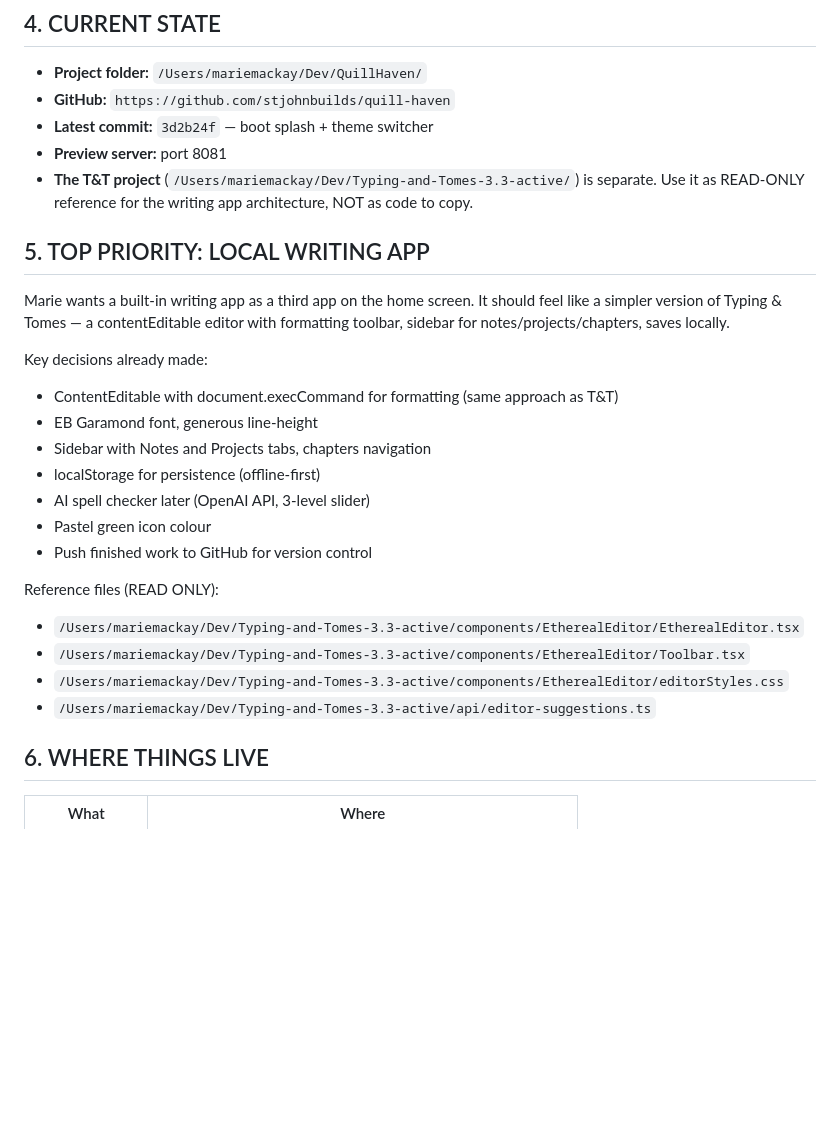
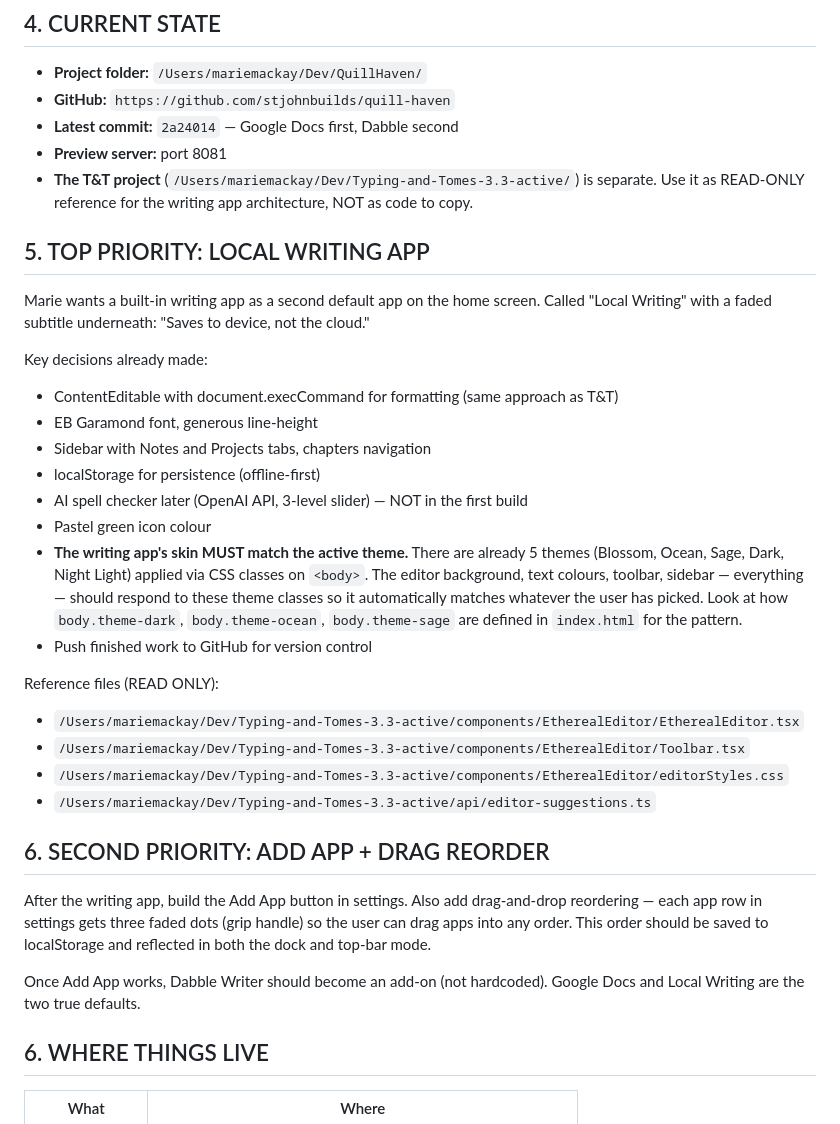
Before and after one commit to stjohnbuilds/quill-haven, a Markdown page: docs/HANDOVER_TO_NEW_CHAT.md, the part around one of its changes. Drawn GitHub-style; blank space fills up the shorter version.

```diff
--- a/docs/HANDOVER_TO_NEW_CHAT.md
+++ b/docs/HANDOVER_TO_NEW_CHAT.md
@@ -114,21 +129,22 @@ Every file-touching reply ends with a **"Files I changed:"** footer.
 
 - **Project folder:** `/Users/mariemackay/Dev/QuillHaven/`
 - **GitHub:** `https://github.com/stjohnbuilds/quill-haven`
-- **Latest commit:** `3d2b24f` — boot splash + theme switcher
+- **Latest commit:** `2a24014` — Google Docs first, Dabble second
 - **Preview server:** port 8081
 - **The T&T project** (`/Users/mariemackay/Dev/Typing-and-Tomes-3.3-active/`) is separate. Use it as READ-ONLY reference for the writing app architecture, NOT as code to copy.
 
 ## 5. TOP PRIORITY: LOCAL WRITING APP
 
-Marie wants a built-in writing app as a third app on the home screen. It should feel like a simpler version of Typing & Tomes — a contentEditable editor with formatting toolbar, sidebar for notes/projects/chapters, saves locally.
+Marie wants a built-in writing app as a second default app on the home screen. Called "Local Writing" with a faded subtitle underneath: "Saves to device, not the cloud."
 
 Key decisions already made:
 - ContentEditable with document.execCommand for formatting (same approach as T&T)
 - EB Garamond font, generous line-height
 - Sidebar with Notes and Projects tabs, chapters navigation
 - localStorage for persistence (offline-first)
-- AI spell checker later (OpenAI API, 3-level slider)
+- AI spell checker later (OpenAI API, 3-level slider) — NOT in the first build
 - Pastel green icon colour
+- **The writing app's skin MUST match the active theme.** There are already 5 themes (Blossom, Ocean, Sage, Dark, Night Light) applied via CSS classes on `<body>`. The editor background, text colours, toolbar, sidebar — everything — should respond to these theme classes so it automatically matches whatever the user has picked. Look at how `body.theme-dark`, `body.theme-ocean`, `body.theme-sage` are defined in `index.html` for the pattern.
 - Push finished work to GitHub for version control
 
 Reference files (READ ONLY):
@@ -136,6 +152,12 @@ Reference files (READ ONLY):
 - `/Users/mariemackay/Dev/Typing-and-Tomes-3.3-active/components/EtherealEditor/Toolbar.tsx`
 - `/Users/mariemackay/Dev/Typing-and-Tomes-3.3-active/components/EtherealEditor/editorStyles.css`
 - `/Users/mariemackay/Dev/Typing-and-Tomes-3.3-active/api/editor-suggestions.ts`
+
+## 6. SECOND PRIORITY: ADD APP + DRAG REORDER
+
+After the writing app, build the Add App button in settings. Also add drag-and-drop reordering — each app row in settings gets three faded dots (grip handle) so the user can drag apps into any order. This order should be saved to localStorage and reflected in both the dock and top-bar mode.
+
+Once Add App works, Dabble Writer should become an add-on (not hardcoded). Google Docs and Local Writing are the two true defaults.
 
 ## 6. WHERE THINGS LIVE
 
```
Also changed, not shown: other parts of docs/HANDOVER_TO_NEW_CHAT.md (+33 -18 lines).
